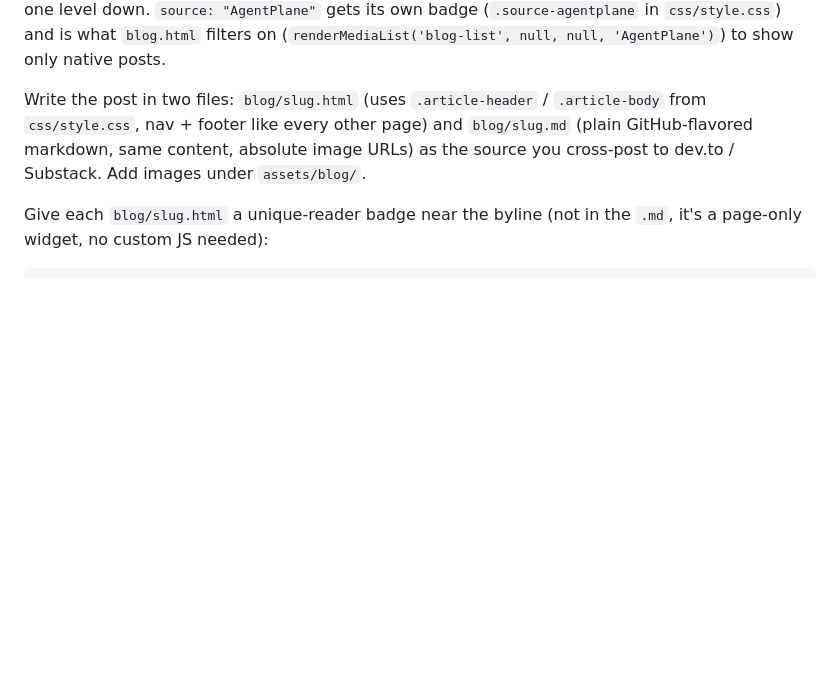
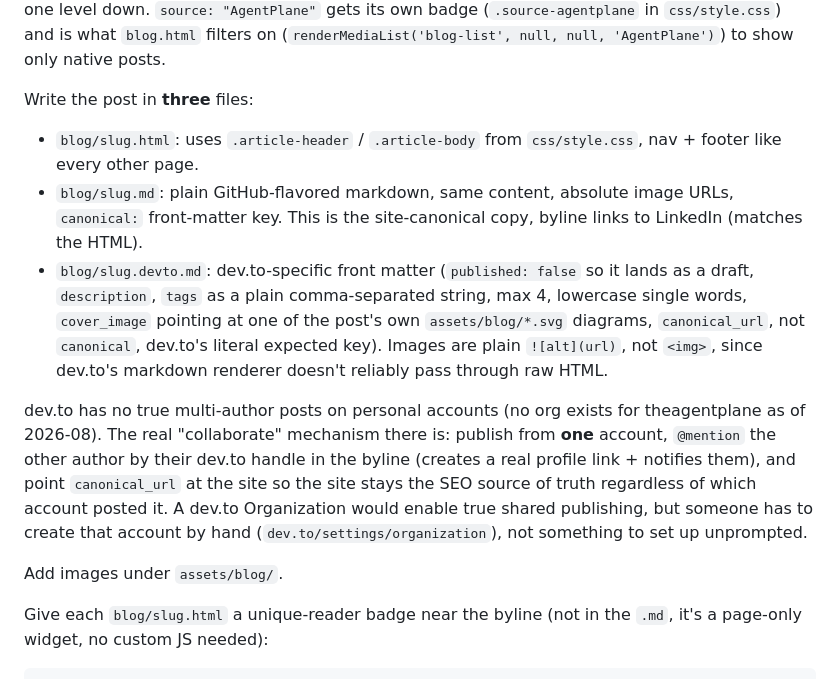
Before and after one commit to theagentplane/theagentplane.github.io, a Markdown page: claude-skills/add-media-item/SKILL.md, the part around the change. GitHub-like rendering; blank space fills up the shorter version.

```diff
--- a/claude-skills/add-media-item/SKILL.md
+++ b/claude-skills/add-media-item/SKILL.md
@@ -107,10 +107,29 @@ one level down. `source: "AgentPlane"` gets its own badge
 (`.source-agentplane` in `css/style.css`) and is what `blog.html` filters on
 (`renderMediaList('blog-list', null, null, 'AgentPlane')`) to show only native posts.
 
-Write the post in two files: `blog/slug.html` (uses `.article-header` /
-`.article-body` from `css/style.css`, nav + footer like every other page) and
-`blog/slug.md` (plain GitHub-flavored markdown, same content, absolute image URLs)
-as the source you cross-post to dev.to / Substack. Add images under `assets/blog/`.
+Write the post in **three** files:
+- `blog/slug.html`: uses `.article-header` / `.article-body` from `css/style.css`,
+  nav + footer like every other page.
+- `blog/slug.md`: plain GitHub-flavored markdown, same content, absolute image
+  URLs, `canonical:` front-matter key. This is the site-canonical copy, byline
+  links to LinkedIn (matches the HTML).
+- `blog/slug.devto.md`: dev.to-specific front matter (`published: false` so it
+  lands as a draft, `description`, `tags` as a plain comma-separated string, max
+  4, lowercase single words, `cover_image` pointing at one of the post's own
+  `assets/blog/*.svg` diagrams, `canonical_url`, not `canonical`, dev.to's
+  literal expected key). Images are plain `![alt](url)`, not `<img>`, since
+  dev.to's markdown renderer doesn't reliably pass through raw HTML.
+
+dev.to has no true multi-author posts on personal accounts (no org exists for
+theagentplane as of 2026-08). The real "collaborate" mechanism there is:
+publish from **one** account, `@mention` the other author by their dev.to
+handle in the byline (creates a real profile link + notifies them), and point
+`canonical_url` at the site so the site stays the SEO source of truth
+regardless of which account posted it. A dev.to Organization would enable true
+shared publishing, but someone has to create that account by hand
+(`dev.to/settings/organization`), not something to set up unprompted.
+
+Add images under `assets/blog/`.
 
 Give each `blog/slug.html` a unique-reader badge near the byline (not in the
 `.md`, it's a page-only widget, no custom JS needed):
```
Also changed, not shown: blog/bug-report-to-exact-trace.devto.md (added, +180 -0 lines).
